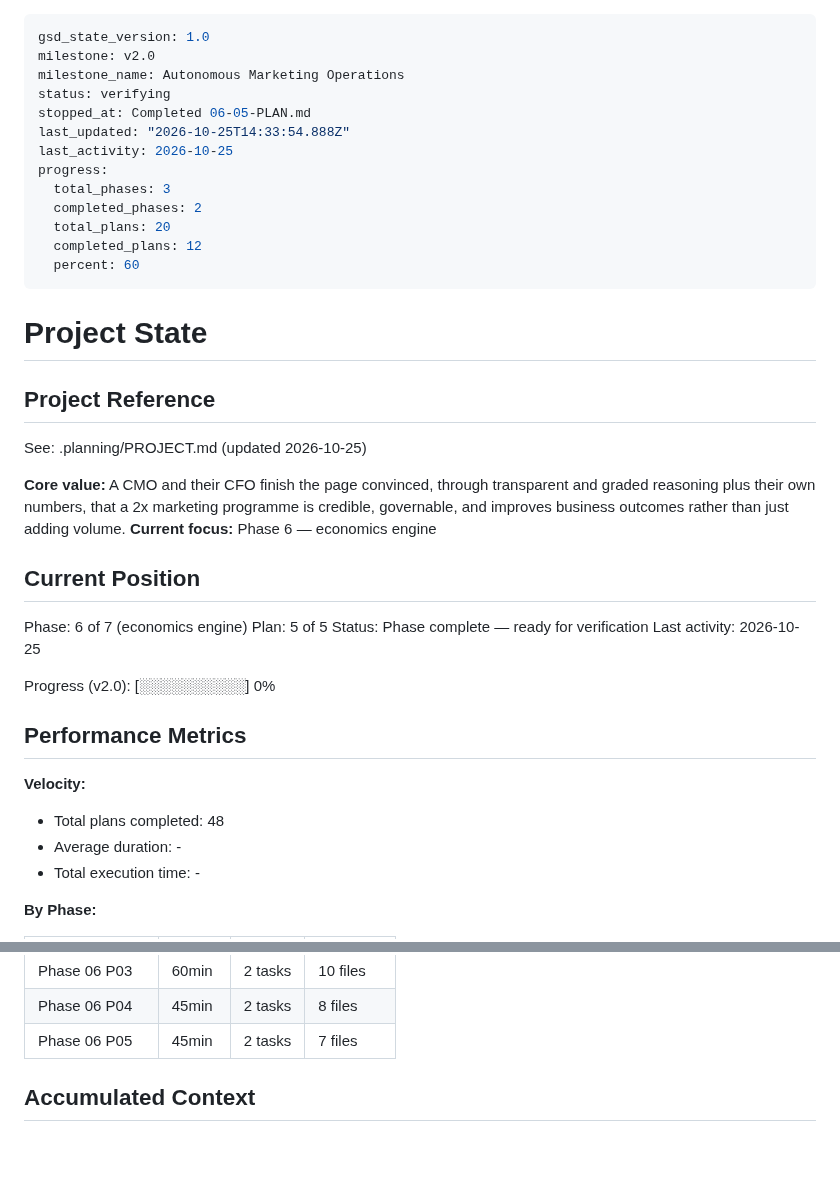
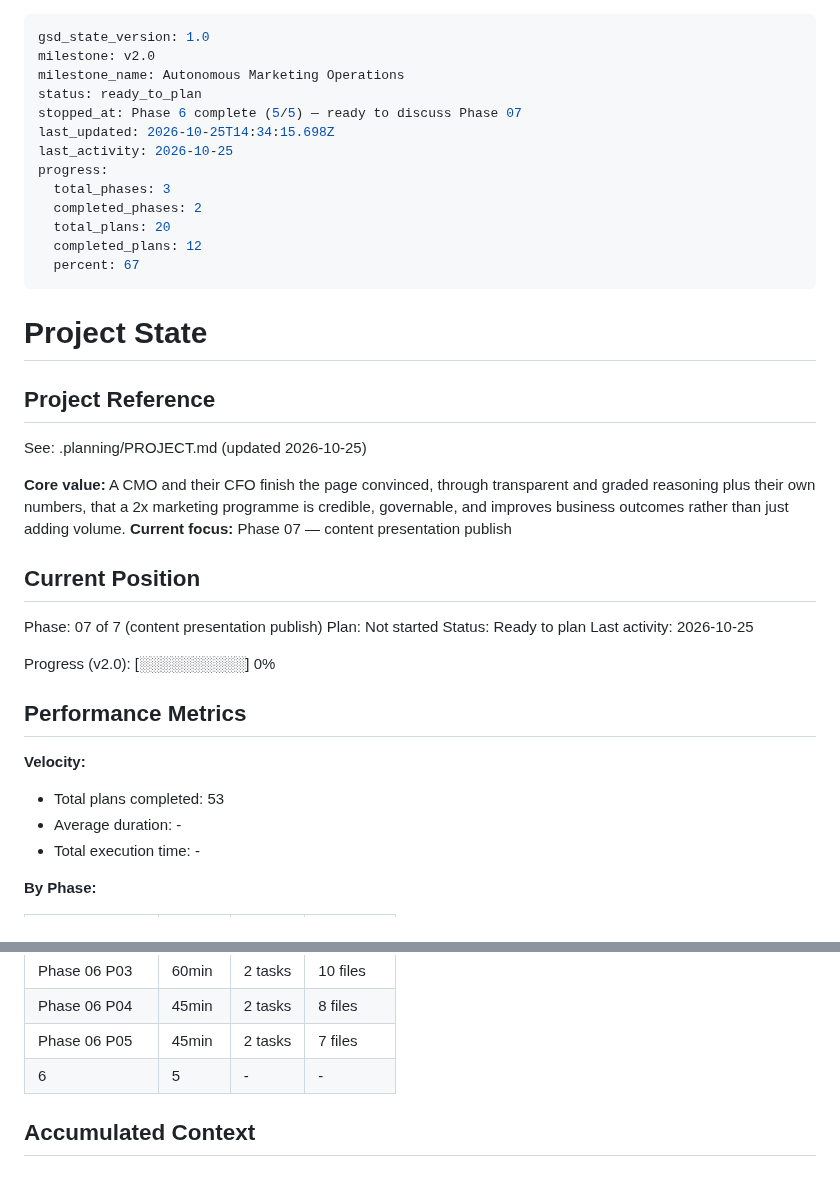
Before and after one commit to lyonsv/cmo-2x-teardown, a Markdown page: .planning/STATE.md, 2 parts joined by grey strips. GitHub-like rendering.

Commit message:
docs(phase-6): complete phase execution

```diff
--- a/.planning/STATE.md
+++ b/.planning/STATE.md
@@ -2,16 +2,16 @@
 gsd_state_version: 1.0
 milestone: v2.0
 milestone_name: Autonomous Marketing Operations
-status: verifying
-stopped_at: Completed 06-05-PLAN.md
-last_updated: "2026-10-25T14:33:54.888Z"
+status: ready_to_plan
+stopped_at: Phase 6 complete (5/5) — ready to discuss Phase 07
+last_updated: 2026-10-25T14:34:15.698Z
 last_activity: 2026-10-25
 progress:
   total_phases: 3
   completed_phases: 2
   total_plans: 20
   completed_plans: 12
-  percent: 60
+  percent: 67
 ---
 
 # Project State
@@ -21,13 +21,13 @@ progress:
 See: .planning/PROJECT.md (updated 2026-10-25)
 
 **Core value:** A CMO and their CFO finish the page convinced, through transparent and graded reasoning plus their own numbers, that a 2x marketing programme is credible, governable, and improves business outcomes rather than just adding volume.
-**Current focus:** Phase 6 — economics engine
+**Current focus:** Phase 07 — content presentation publish
 
 ## Current Position
 
-Phase: 6 of 7 (economics engine)
-Plan: 5 of 5
-Status: Phase complete — ready for verification
+Phase: 07 of 7 (content presentation publish)
+Plan: Not started
+Status: Ready to plan
 Last activity: 2026-10-25
 
 Progress (v2.0): [░░░░░░░░░░] 0%
@@ -36,7 +36,7 @@ Progress (v2.0): [░░░░░░░░░░] 0%
 
 **Velocity:**
 
-- Total plans completed: 48
+- Total plans completed: 53
 - Average duration: -
 - Total execution time: -
 
@@ -77,6 +77,7 @@ Progress (v2.0): [░░░░░░░░░░] 0%
 | Phase 06 P03 | 60min | 2 tasks | 10 files |
 | Phase 06 P04 | 45min | 2 tasks | 8 files |
 | Phase 06 P05 | 45min | 2 tasks | 7 files |
+| 6 | 5 | - | - |
 
 ## Accumulated Context
 
```
Also changed, not shown: .planning/REQUIREMENTS.md (+2 -2 lines), .planning/ROADMAP.md (+1 -1 lines).
